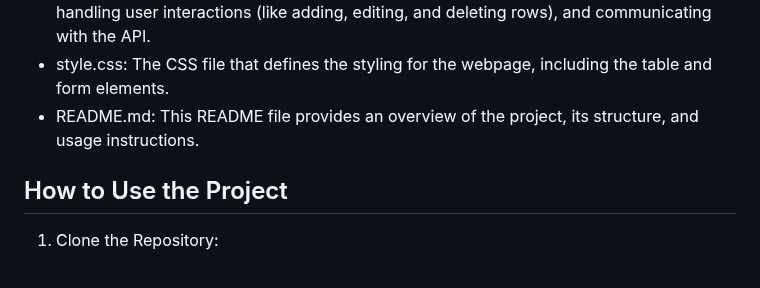
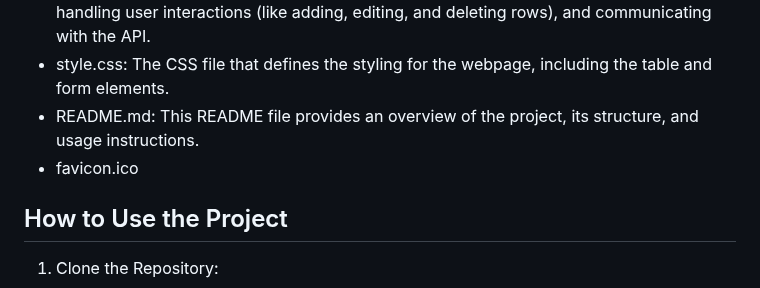
Before and after one commit to T-Chorna/Http-to-backend, a Markdown page: README.md, the part around the change. GitHub-like rendering.

```diff
--- a/README.md
+++ b/README.md
@@ -10,6 +10,7 @@ The project consists of the following files:
 * main.js: The JavaScript file that contains the logic for dynamically creating the table, handling user interactions (like adding, editing, and deleting rows), and communicating with the API.
 * style.css: The CSS file that defines the styling for the webpage, including the table and form elements.
 * README.md: This README file provides an overview of the project, its structure, and usage instructions.
+* favicon.ico
 
 ## How to Use the Project
 1. Clone the Repository:
```
